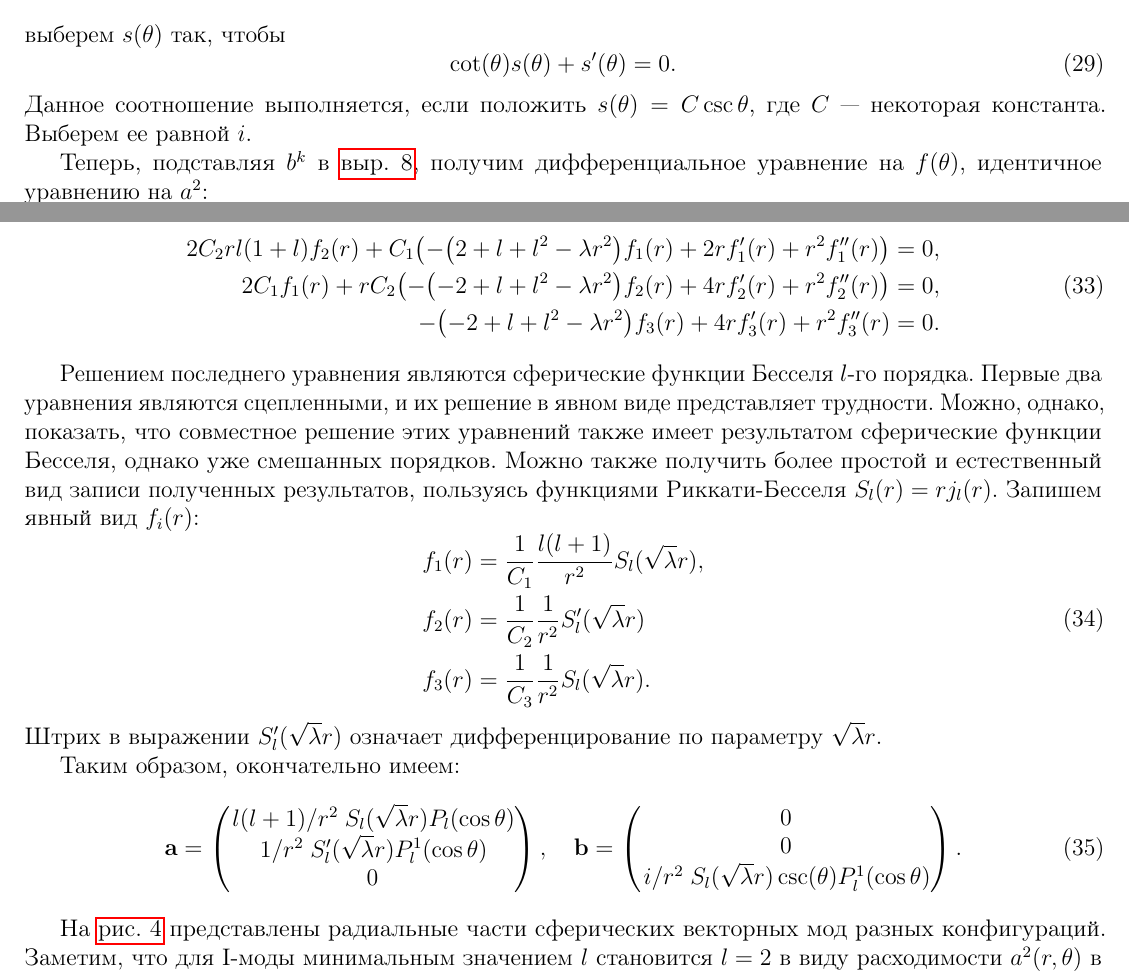
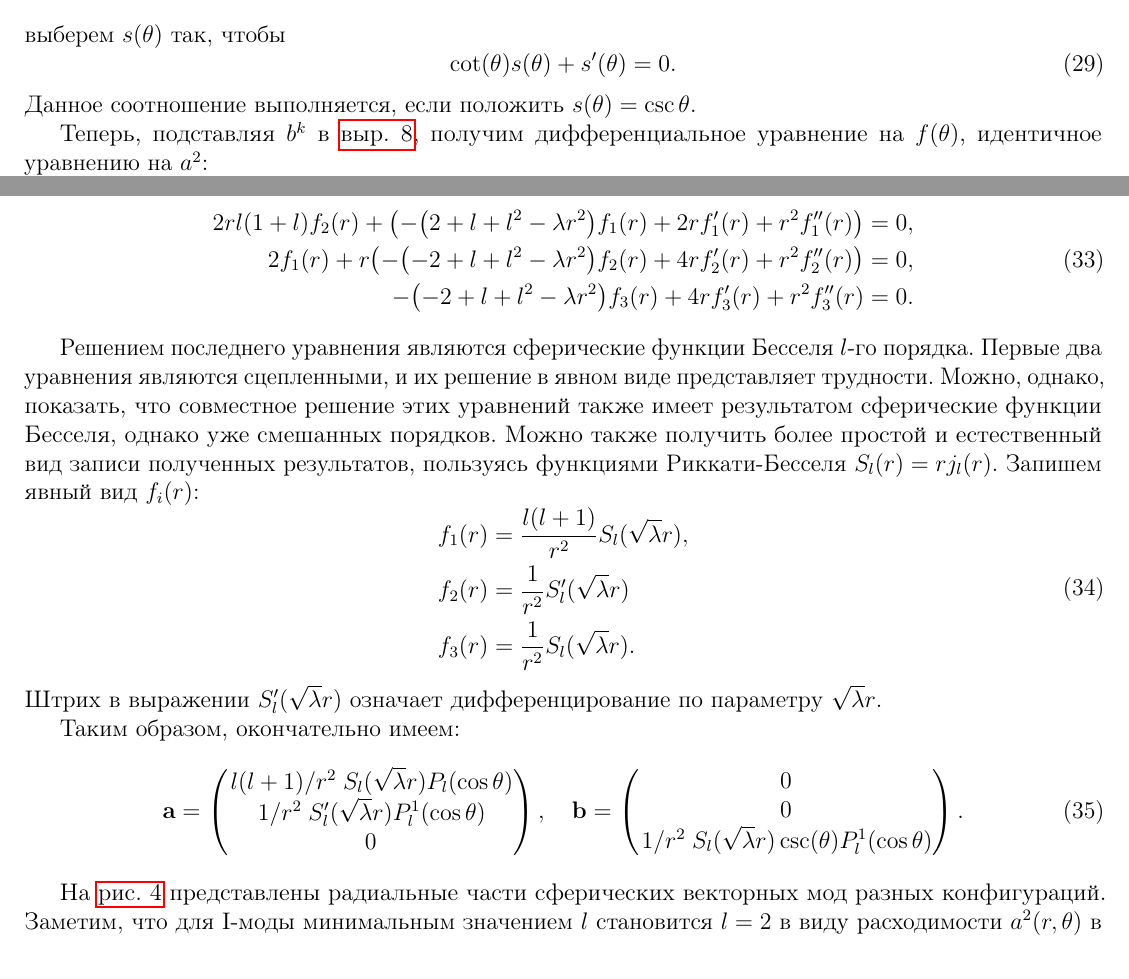
Before and after one commit to d8euAI8sMs/sw-1-spherical-waves, a LaTeX document (doc/spherical_modes/report.tex): two parts of pages 6 and 8 of 9, joined at a grey line, cut so that both start at the same text. Compiled offline with pdfLaTeX.

Commit message:
[d/sm][feat] Убраны лишние константы

```diff
--- a/doc/spherical_modes/report.tex
+++ b/doc/spherical_modes/report.tex
@@ -395,7 +395,7 @@
             \cot(\theta) s(\theta) + s'(\theta) = 0 .
         \end{equation}
         %
-        Данное соотношение выполняется, если положить $s(\theta) = C \csc\theta$, где $C$~--- некоторая константа. Выберем ее равной $i$.
+        Данное соотношение выполняется, если положить $s(\theta) = \csc\theta$.
 
         Теперь, подставляя $b^k$ в \autoref{eq:basemode_op_eq}, получим дифференциальное уравнение на $f(\theta)$, идентичное уравнению на $a^2$:
         %
@@ -457,11 +457,11 @@
         Подстановкой \autoref{eq:generic_vector_modes} в \autoref{eq:wave_equation} получим после необходимых математических преобразований систему уравнений на функции $f_i(r)$:
         %
         \begin{equation}\begin{aligned}
-            2 C_2 r l (1 + l) f_2(r) + C_1 \qty(
+            2 r l (1 + l) f_2(r) + \qty(
                 - \qty(2 + l + l^2 - \lambda r^2) f_1(r) +
                 2 r f_1'(r) + r^2 f_1''(r)
             ) &= 0, \\
-            2 C_1 f_1(r) + r C_2 \qty(
+            2 f_1(r) + r \qty(
                 - \qty(-2 + l + l^2 - \lambda r^2) f_2(r) +
                 4 r f_2'(r) + r^2 f_2''(r)
             ) &= 0, \\
@@ -472,9 +472,9 @@
         Решением последнего уравнения являются сферические функции Бесселя $l$-го порядка. Первые два уравнения являются сцепленными, и их решение в явном виде представляет трудности. Можно, однако, показать, что совместное решение этих уравнений также имеет результатом сферические функции Бесселя, однако уже смешанных порядков. Можно также получить более простой и естественный вид записи полученных результатов, пользуясь функциями Риккати-Бесселя $S_l(r) = r j_l(r)$. Запишем явный вид $f_i(r)$:
         %
         \begin{equation}\begin{aligned}
-            f_1(r) &= \frac{1}{C_1} \frac{l(l+1)}{r^2} S_l(\sqrt\lambda r), \\
-            f_2(r) &= \frac{1}{C_2} \frac{1}{r^2} S_l'(\sqrt\lambda r) \\
-            f_3(r) &= \frac{1}{C_3} \frac{1}{r^2} S_l(\sqrt\lambda r).
+            f_1(r) &= \frac{l(l+1)}{r^2} S_l(\sqrt\lambda r), \\
+            f_2(r) &= \frac{1}{r^2} S_l'(\sqrt\lambda r) \\
+            f_3(r) &= \frac{1}{r^2} S_l(\sqrt\lambda r).
         \end{aligned}\end{equation}
         %
         Штрих в выражении $S_l'(\sqrt\lambda r)$ означает дифференцирование по параметру $\sqrt\lambda r$.
@@ -490,7 +490,7 @@
             \vb{b} = \begin{pmatrix}
                 0 \\
                 0 \\
-                \flatfrac{i}{r^2} S_l(\sqrt\lambda r) \csc(\theta) P_l^1(\cos\theta)
+                \flatfrac{1}{r^2} S_l(\sqrt\lambda r) \csc(\theta) P_l^1(\cos\theta)
             \end{pmatrix} .
         \end{equation}
 
```
Also changed, not shown: doc/spherical_modes/report.tex (8 more changed lines).
